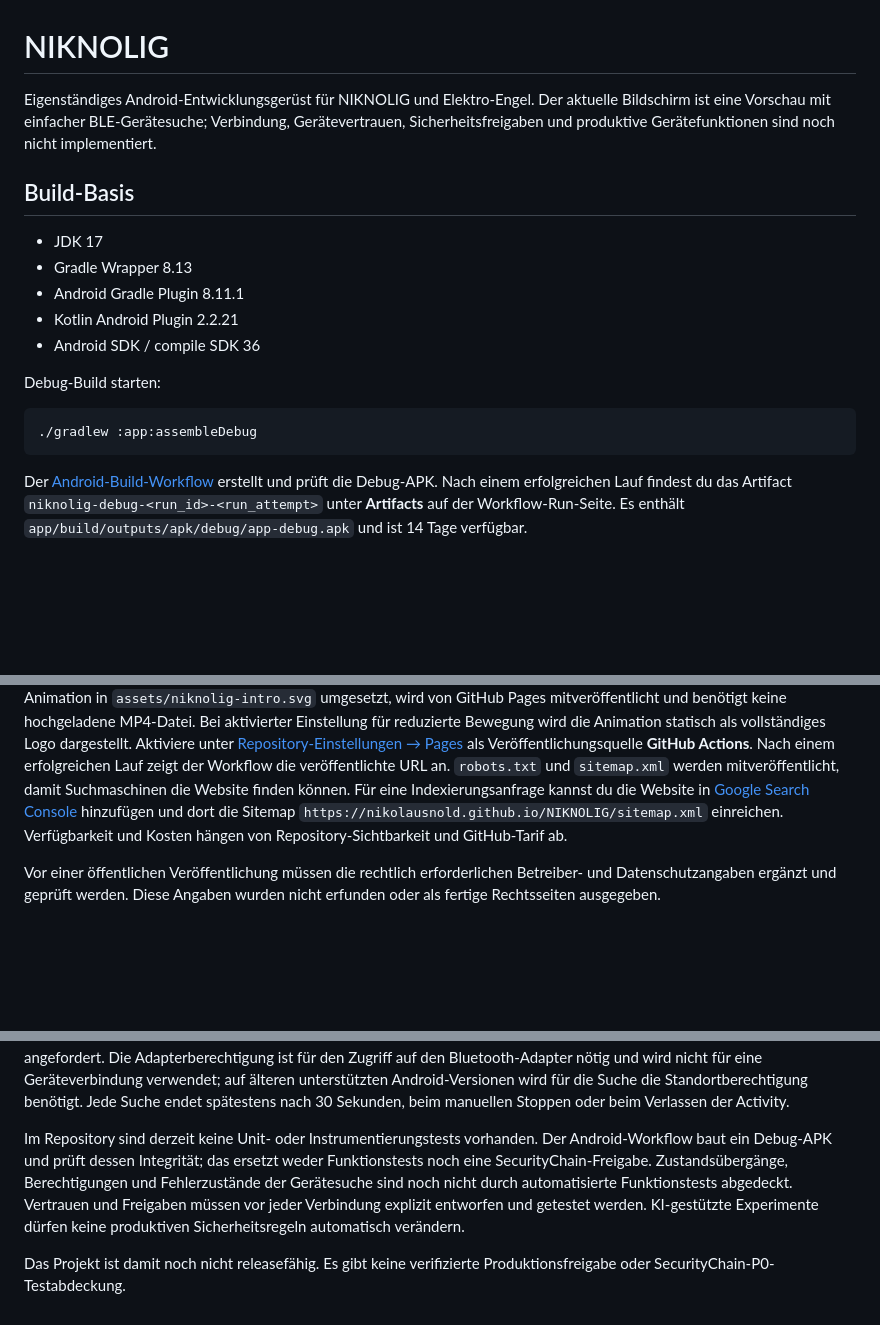
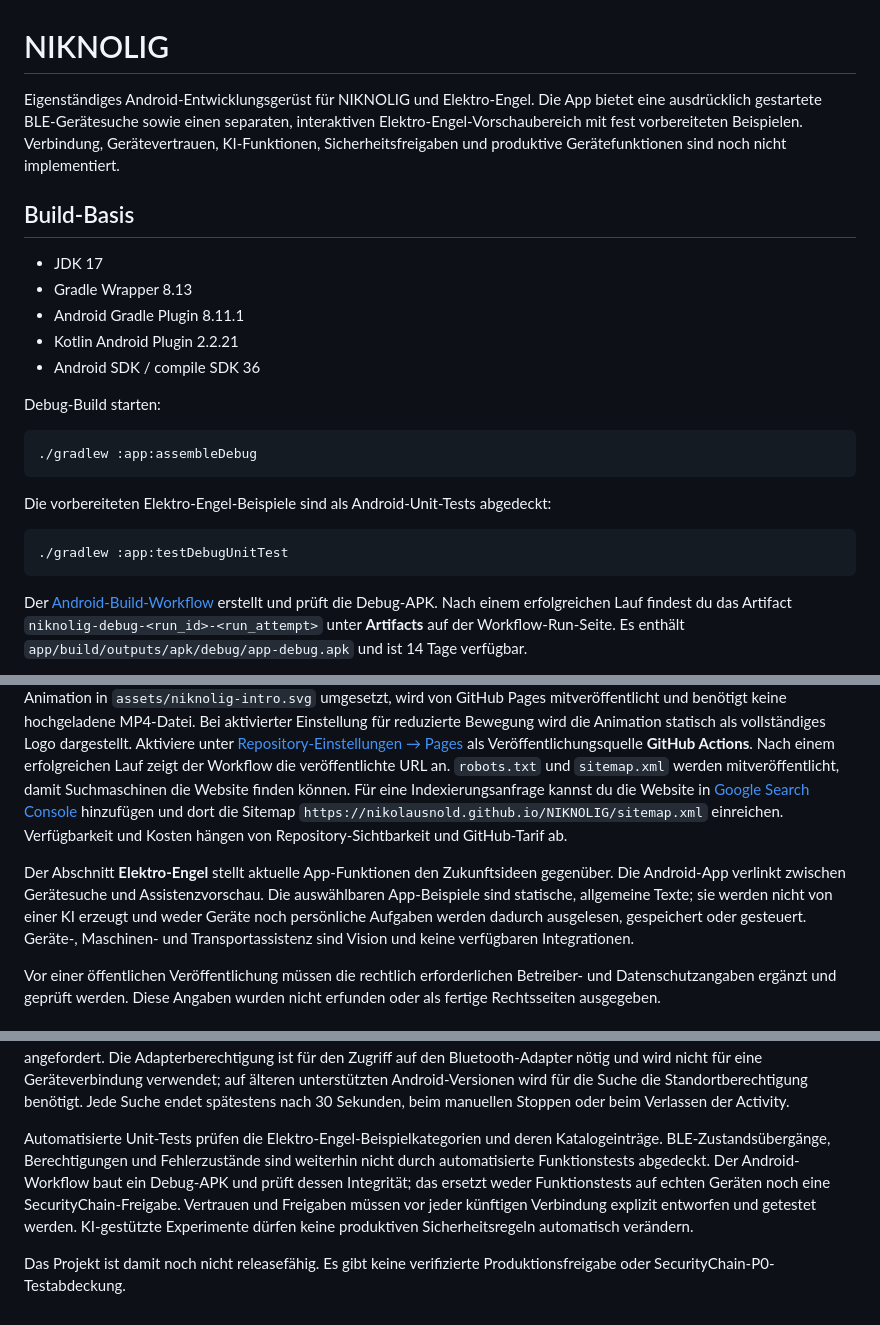
Before and after one commit to nikolausnold/NIKNOLIG, a Markdown page: README.md, 3 parts joined by grey strips. GitHub-like rendering; blank space fills up the shorter version.

Commit message:
Document Elektro-Engel preview boundaries
Co-authored-by: nikolausnold <339979236+nikolausnold@users.noreply.github.com>

````diff
--- a/README.md
+++ b/README.md
@@ -1,9 +1,10 @@
 # NIKNOLIG
 
-Eigenständiges Android-Entwicklungsgerüst für NIKNOLIG und Elektro-Engel. Der
-aktuelle Bildschirm ist eine Vorschau mit einfacher BLE-Gerätesuche; Verbindung,
-Gerätevertrauen, Sicherheitsfreigaben und produktive Gerätefunktionen sind noch
-nicht implementiert.
+Eigenständiges Android-Entwicklungsgerüst für NIKNOLIG und Elektro-Engel. Die App
+bietet eine ausdrücklich gestartete BLE-Gerätesuche sowie einen separaten,
+interaktiven Elektro-Engel-Vorschaubereich mit fest vorbereiteten Beispielen.
+Verbindung, Gerätevertrauen, KI-Funktionen, Sicherheitsfreigaben und produktive
+Gerätefunktionen sind noch nicht implementiert.
 
 ## Build-Basis
 
@@ -17,6 +18,12 @@ Debug-Build starten:
 
 ```sh
 ./gradlew :app:assembleDebug
+```
+
+Die vorbereiteten Elektro-Engel-Beispiele sind als Android-Unit-Tests abgedeckt:
+
+```sh
+./gradlew :app:testDebugUnitTest
 ```
 
 Der [Android-Build-Workflow](https://github.com/nikolausnold/NIKNOLIG/actions/workflows/android-build.yml)
@@ -183,6 +190,13 @@ Indexierungsanfrage kannst du die Website in
 dort die Sitemap `https://nikolausnold.github.io/NIKNOLIG/sitemap.xml` einreichen.
 Verfügbarkeit und Kosten hängen von Repository-Sichtbarkeit und GitHub-Tarif ab.
 
+Der Abschnitt **Elektro-Engel** stellt aktuelle App-Funktionen den Zukunftsideen
+gegenüber. Die Android-App verlinkt zwischen Gerätesuche und Assistenzvorschau.
+Die auswählbaren App-Beispiele sind statische, allgemeine Texte; sie werden nicht
+von einer KI erzeugt und weder Geräte noch persönliche Aufgaben werden dadurch
+ausgelesen, gespeichert oder gesteuert. Geräte-, Maschinen- und Transportassistenz
+sind Vision und keine verfügbaren Integrationen.
+
 Vor einer öffentlichen Veröffentlichung müssen die rechtlich erforderlichen
 Betreiber- und Datenschutzangaben ergänzt und geprüft werden. Diese Angaben wurden
 nicht erfunden oder als fertige Rechtsseiten ausgegeben.
@@ -205,12 +219,14 @@ Geräteverbindung verwendet; auf älteren unterstützten Android-Versionen wird
 die Suche die Standortberechtigung benötigt. Jede Suche endet spätestens
 nach 30 Sekunden, beim manuellen Stoppen oder beim Verlassen der Activity.
 
-Im Repository sind derzeit keine Unit- oder Instrumentierungstests vorhanden.
-Der Android-Workflow baut ein Debug-APK und prüft dessen Integrität; das ersetzt
-weder Funktionstests noch eine SecurityChain-Freigabe. Zustandsübergänge, Berechtigungen und Fehlerzustände der Gerätesuche sind noch nicht
-durch automatisierte Funktionstests abgedeckt. Vertrauen und Freigaben müssen vor
-jeder Verbindung explizit entworfen und getestet werden. KI-gestützte Experimente dürfen keine
-produktiven Sicherheitsregeln automatisch verändern.
+Automatisierte Unit-Tests prüfen die Elektro-Engel-Beispielkategorien und deren
+Katalogeinträge. BLE-Zustandsübergänge, Berechtigungen und Fehlerzustände sind
+weiterhin nicht durch automatisierte Funktionstests abgedeckt. Der Android-Workflow
+baut ein Debug-APK und prüft dessen Integrität; das ersetzt weder Funktionstests
+auf echten Geräten noch eine SecurityChain-Freigabe. Vertrauen und Freigaben müssen
+vor jeder künftigen Verbindung explizit entworfen und getestet werden.
+KI-gestützte Experimente dürfen keine produktiven Sicherheitsregeln automatisch
+verändern.
 
 Das Projekt ist damit noch nicht releasefähig. Es gibt keine verifizierte
 Produktionsfreigabe oder SecurityChain-P0-Testabdeckung.
````
